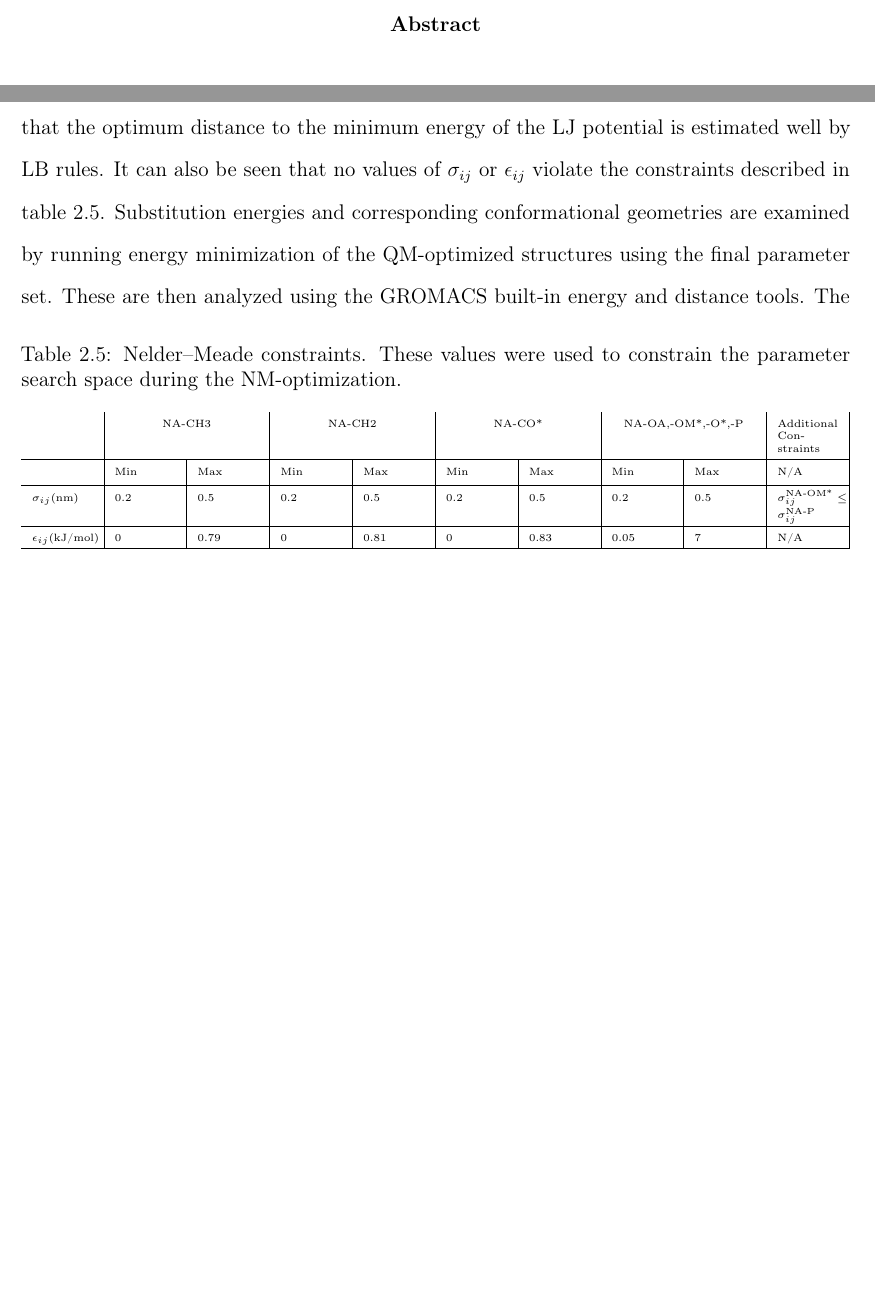
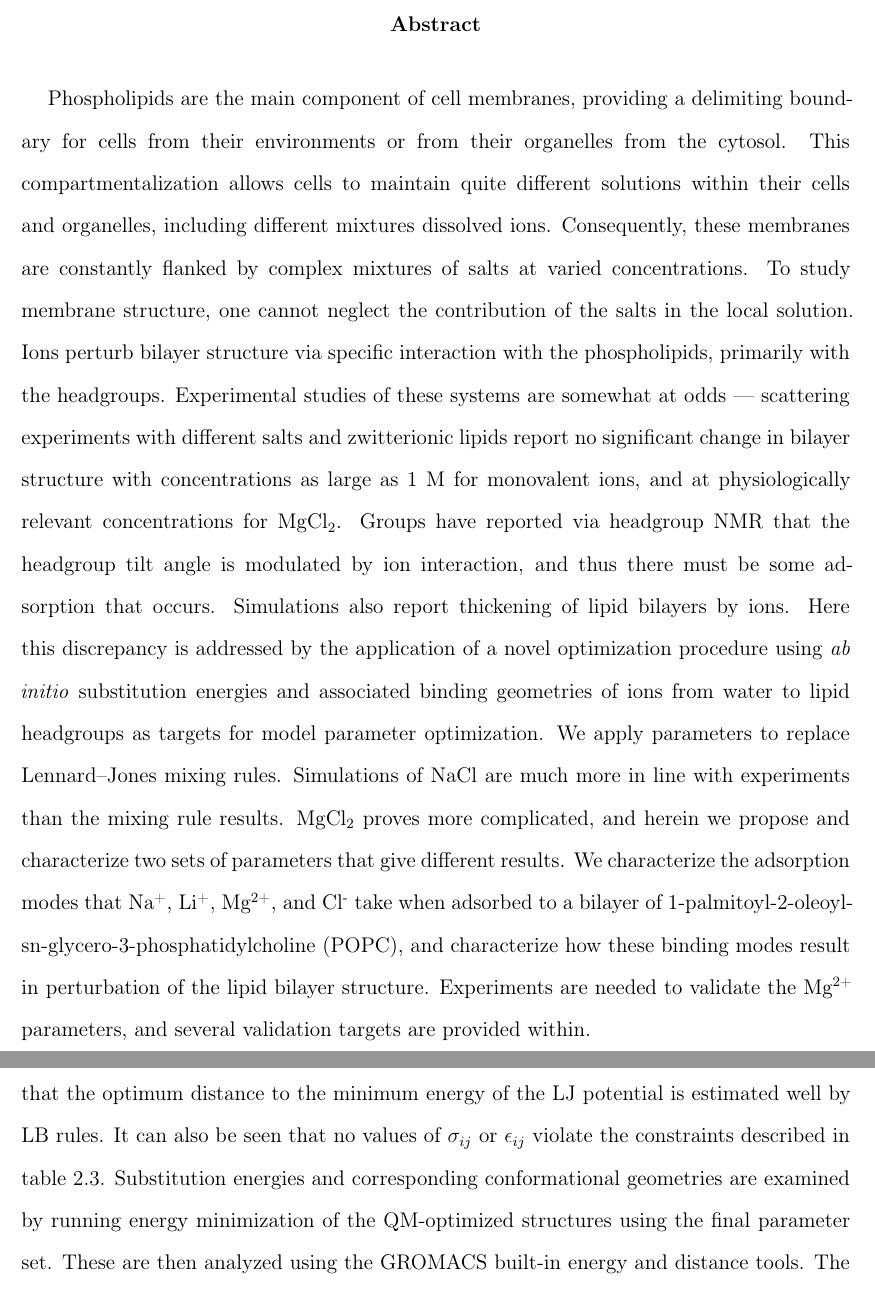
Before and after one commit to saundersmtt/Dissertation-V2, a LaTeX thesis (paper.tex, which reads abstract.tex, ch2.tex): two parts of pages 8 and 29 of 120 before the commit and two parts of pages 8 and 30 of 121 after it, joined at a grey line, cut so that both start at the same text, the shorter picture padded with empty space. Compiled offline with pdfLaTeX.

Commit message:
Working on final verssion

```diff
--- /dev/null
+++ b/abstract.tex
@@ -0,0 +1,12 @@
+Phospholipids are the main component of cell membranes, providing a delimiting boundary for cells from their environments or from their organelles from the cytosol.
+This compartmentalization allows cells to maintain quite different solutions within their cells and organelles, including different mixtures dissolved ions.
+Consequently, these membranes are constantly flanked by complex mixtures of salts at varied concentrations. To study membrane structure, one cannot neglect the
+contribution of the salts in the local solution. Ions perturb bilayer structure via specific interaction with the phospholipids, primarily with the headgroups.
+Experimental studies of these systems are somewhat at odds --- scattering experiments with different salts and zwitterionic lipids report no significant change in bilayer structure with
+concentrations as large as 1 M for monovalent ions, and at physiologically relevant concentrations for \mgcl{}. Groups have reported via headgroup NMR that the headgroup tilt angle
+is modulated by ion interaction, and thus there must be some adsorption that occurs. Simulations also report thickening of lipid bilayers by ions.
+Here this discrepancy is addressed by the application of a novel optimization procedure using \emph{ab initio} substitution energies and associated binding geometries of ions from water to lipid headgroups
+as targets for model parameter optimization. We apply parameters to replace Lennard–Jones mixing rules. Simulations of \nacl{} are much more in line with experiments than the mixing rule results.
+\mgcl{} proves more complicated, and herein we propose and characterize two sets of parameters that give different results. We characterize the adsorption modes that \na{}, \li{}, \mg{}, and \cl{} take
+when adsorbed to a bilayer of 1-palmitoyl-2-oleoyl-sn-glycero-3-phosphatidylcholine (POPC), and characterize how these binding modes result in perturbation of the lipid bilayer structure. Experiments
+are needed to validate the \mg{} parameters, and several validation targets are provided within.
--- a/ch2.tex
+++ b/ch2.tex
@@ -353,19 +353,19 @@ close to the original values in general, suggesting that the optimum
 distance to the minimum energy of the LJ potential is estimated well by LB rules.
 It can also be seen that no values of \sigmaij{} or \epsilonij{} violate the
 constraints described in table~\ref{tabch2:constraints}.
- \begin{table}
-    \caption{Nelder--Meade constraints. These values were used to constrain the parameter search space during the NM-optimization.}
-    \label{tabch2:constraints}
-    {\tiny
-    \begin{tabularx}{\textwidth}{X|X|X|X|X|X|X|X|X|X|}
-            &\tbxmulticol{2}{X|}{NA-CH3}&\tbxmulticol{2}{X|}{NA-CH2}&\tbxmulticol{2}{X|}{NA-CO*}&\tbxmulticol{2}{X|}{NA-OA,-OM*,-O*,-P}&Additional Constraints\\\hline
-        &Min&Max&Min&Max&Min&Max&Min&Max&N/A\\\hline
-    \sigmaij (nm)&0.2&0.5&0.2&0.5&0.2&0.5&0.2&0.5&$\sigma_{ij}^{\text{NA-OM*}}
-        \leq \sigma_{ij}^{\text{NA-P}}$ \\\hline
-    \epsilonij (kJ/mol) &0&0.79&0&0.81&0&0.83&0.05&7&N/A\\\hline
-    \end{tabularx}
-    }
-\end{table}
+% \begin{table}
+%    \caption{Nelder--Meade constraints. These values were used to constrain the parameter search space during the NM-optimization.}
+%    \label{tabch2:constraints}
+%    {\tiny
+%    \begin{tabularx}{\textwidth}{X|X|X|X|X|X|X|X|X|X|}
+%            &\tbxmulticol{2}{X|}{NA-CH3}&\tbxmulticol{2}{X|}{NA-CH2}&\tbxmulticol{2}{X|}{NA-CO*}&\tbxmulticol{2}{X|}{NA-OA,-OM*,-O*,-P}&Additional Constraints\\\hline
+%        &Min&Max&Min&Max&Min&Max&Min&Max&N/A\\\hline
+%    \sigmaij (nm)&0.2&0.5&0.2&0.5&0.2&0.5&0.2&0.5&$\sigma_{ij}^{\text{NA-OM*}}
+%        \leq \sigma_{ij}^{\text{NA-P}}$ \\\hline
+%    \epsilonij (kJ/mol) &0&0.79&0&0.81&0&0.83&0.05&7&N/A\\\hline
+%    \end{tabularx}
+%    }
+%\end{table}
 Substitution energies and corresponding conformational geometries are examined by running energy
 minimization of the QM-optimized structures using the final parameter set.
 These are then analyzed using the GROMACS built-in energy and distance tools.
--- a/paper.tex
+++ b/paper.tex
@@ -15,7 +15,8 @@
 %------------------------------------------------------------------------------
 % Microtypography for better spacing/justification
 %------------------------------------------------------------------------------
-\usepackage[final,tracking=true,expansion=true,protrusion=true]{microtype}
+%\usepackage[final,tracking=true,expansion=true,protrusion=true]{microtype}
+\usepackage[final,tracking=true,expansion=false,protrusion=true]{microtype}
 \microtypesetup{stretch=10,shrink=10,step=1}
 
 %------------------------------------------------------------------------------
```
Also changed, not shown: ch1.tex (+4 -3 lines), ch3.tex (+2 -2 lines), ch4.tex (+3 -3 lines), ch5.tex (+3 -5 lines), mwsaunders_dissertation_9162025.pdf (added), ch2.tex (4 more changed lines), paper.tex (3 more changed lines), 19 other files.
